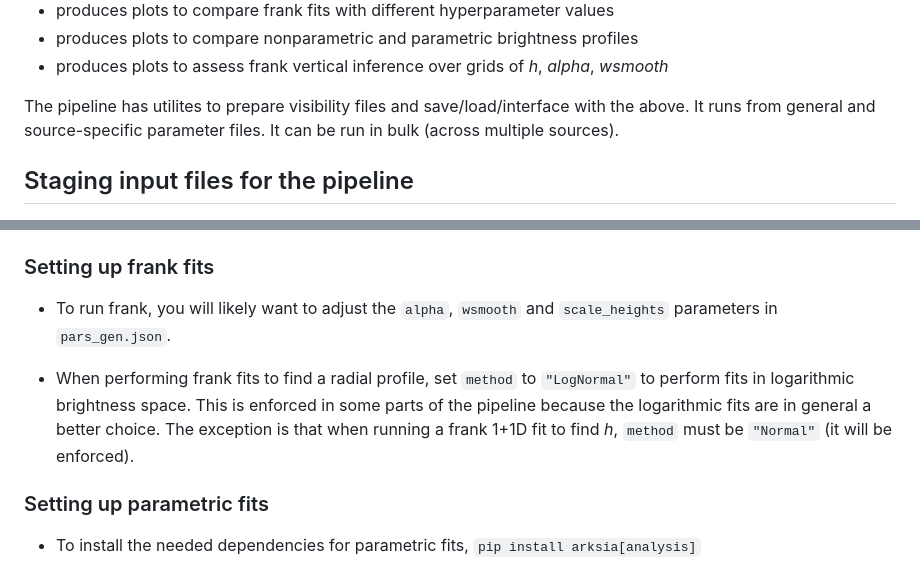
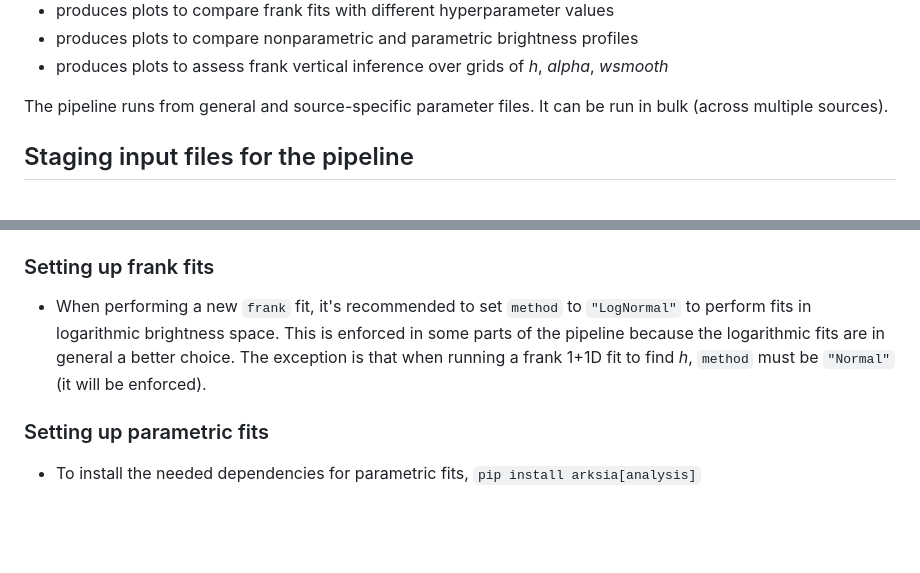
Before and after one commit to jeffjennings/arksia, a Markdown page: README.md, 2 parts joined by grey strips. GitHub-like rendering; blank space fills up the shorter version.

Commit message:
README: clarity

```diff
--- a/README.md
+++ b/README.md
@@ -17,7 +17,7 @@ The pipeline is run from the terminal using input parameter files. It has the fo
 - produces plots to compare nonparametric and parametric brightness profiles
 - produces plots to assess frank vertical inference over grids of _h_, _alpha_, _wsmooth_
 
-The pipeline has utilites to prepare visibility files and save/load/interface with the above. It runs from general and source-specific parameter files. It can be run in bulk (across multiple sources).
+The pipeline runs from general and source-specific parameter files. It can be run in bulk (across multiple sources).
 
 Staging input files for the pipeline
 ------------------------------------
@@ -41,9 +41,7 @@ The main pipeline file is `pipeline.py`. By default the pipeline runs using the
 The pipeline can be run from the terminal for fits/analysis of a single source with `python -m arksia.pipeline -d '<disk name>'`, where the disk name, e.g. `'HD76582'`, must match a source name in the source-specific .json parameter file (by default `./pars_source.json`).
 
 ### Setting up frank fits ###
-- To run frank, you will likely want to adjust the `alpha`, `wsmooth` and `scale_heights` parameters in `pars_gen.json`.
-
-- When performing frank fits to find a radial profile, set `method` to `"LogNormal"` to perform fits in logarithmic brightness space. This is enforced in some parts of the pipeline because the logarithmic fits are in general a better choice. The exception is that when running a frank 1+1D fit to find _h_, `method` must be `"Normal"` (it will be enforced).
+- When performing a new `frank` fit, it's recommended to set `method` to `"LogNormal"` to perform fits in logarithmic brightness space. This is enforced in some parts of the pipeline because the logarithmic fits are in general a better choice. The exception is that when running a frank 1+1D fit to find _h_, `method` must be `"Normal"` (it will be enforced).
 
 ### Setting up parametric fits ###
 - To install the needed dependencies for parametric fits, `pip install arksia[analysis]`
```
